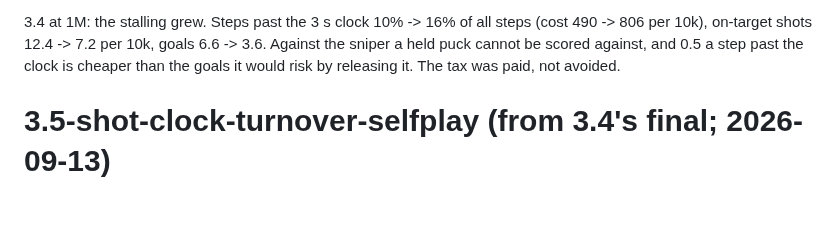
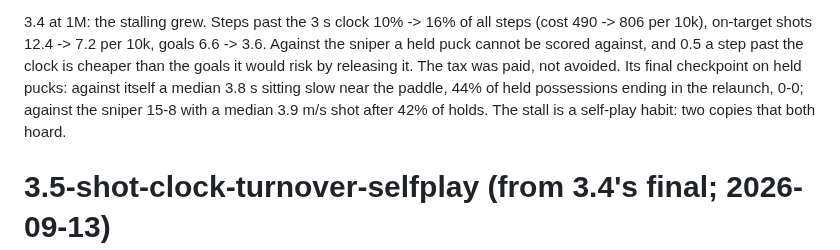
Before and after one commit to misprit7/airhockey, a Markdown page: ai/RETRAIN.md, the part around the change. GitHub-like rendering; blank space fills up the shorter version.

Commit message:
RETRAIN.md: 3.4's final checkpoint on held pucks
Co-Authored-By: Claude Fable 5.1 <noreply@anthropic.com>
Claude-Session: https://claude.ai/code/session_01TN2jJNAqUHJpNEtea24AYh

```diff
--- a/ai/RETRAIN.md
+++ b/ai/RETRAIN.md
@@ -928,7 +928,11 @@ overstay steps, and whether games against itself have scores.
 steps (cost 490 -> 806 per 10k), on-target shots 12.4 -> 7.2 per 10k,
 goals 6.6 -> 3.6. Against the sniper a held puck cannot be scored
 against, and 0.5 a step past the clock is cheaper than the goals it
-would risk by releasing it. The tax was paid, not avoided.
+would risk by releasing it. The tax was paid, not avoided. Its final checkpoint on held pucks:
+against itself a median 3.8 s sitting slow near the paddle, 44% of held
+possessions ending in the relaunch, 0-0; against the sniper 15-8 with a
+median 3.9 m/s shot after 42% of holds. The stall is a self-play habit:
+two copies that both hoard.
 
 # 3.5-shot-clock-turnover-selfplay (from 3.4's final; 2026-09-13)
 
```
